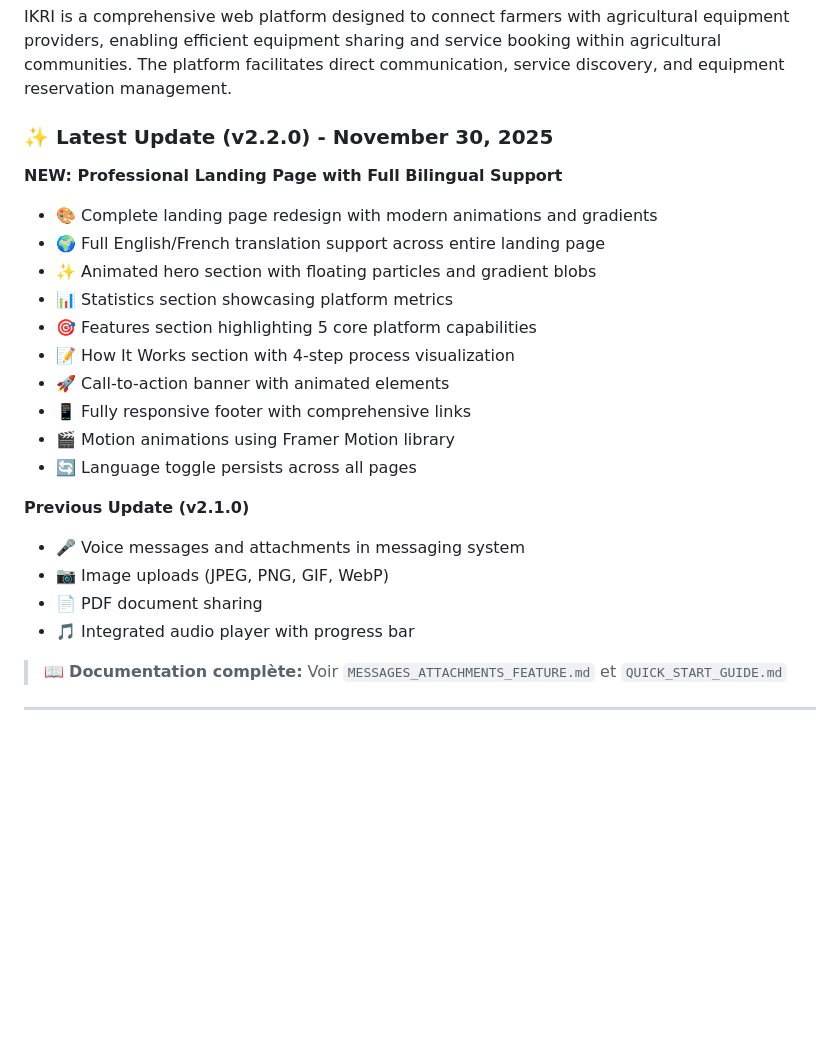
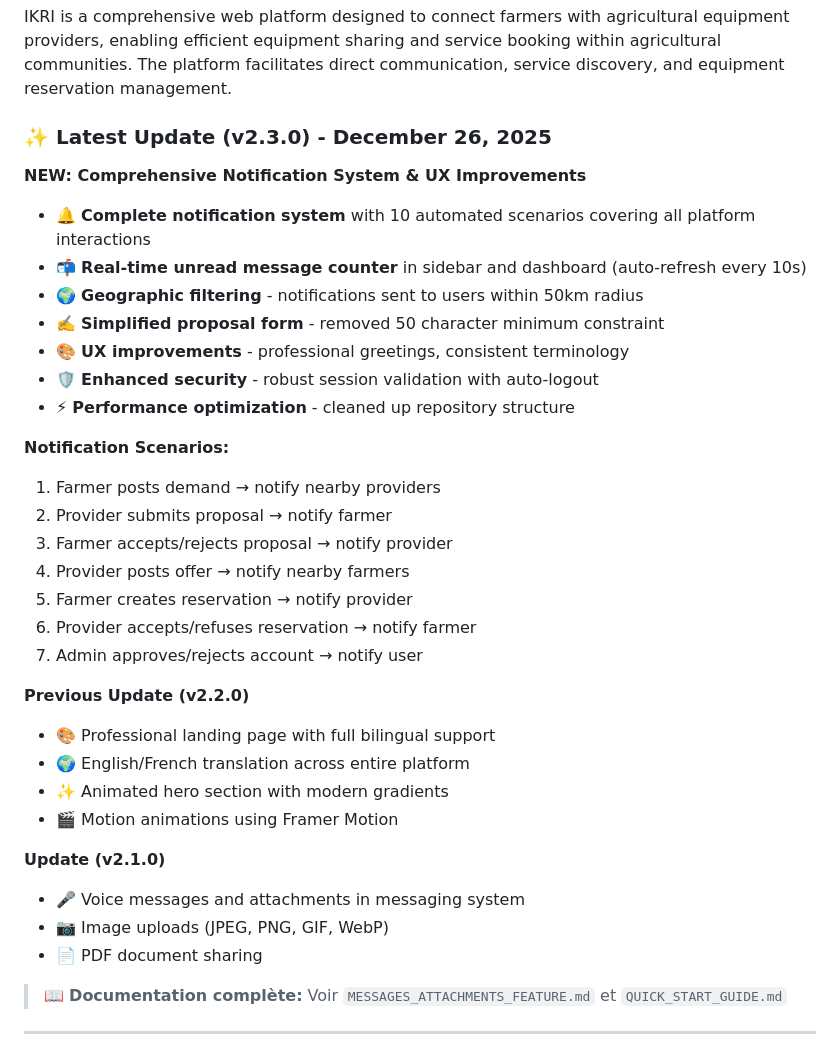
Before and after one commit to houssam-bough/repo-ikri, a Markdown page: code/README.md, the part around the change. Drawn GitHub-style; blank space fills up the shorter version.

Commit message:
docs: Update README.md with v2.3.0 notification system and UX improvements

```diff
--- a/code/README.md
+++ b/code/README.md
@@ -4,25 +4,36 @@
 
 IKRI is a comprehensive web platform designed to connect farmers with agricultural equipment providers, enabling efficient equipment sharing and service booking within agricultural communities. The platform facilitates direct communication, service discovery, and equipment reservation management.
 
-### ✨ Latest Update (v2.2.0) - November 30, 2025
+### ✨ Latest Update (v2.3.0) - December 26, 2025
 
-**NEW: Professional Landing Page with Full Bilingual Support**
-- 🎨 Complete landing page redesign with modern animations and gradients
-- 🌍 Full English/French translation support across entire landing page
-- ✨ Animated hero section with floating particles and gradient blobs
-- 📊 Statistics section showcasing platform metrics
-- 🎯 Features section highlighting 5 core platform capabilities
-- 📝 How It Works section with 4-step process visualization
-- 🚀 Call-to-action banner with animated elements
-- 📱 Fully responsive footer with comprehensive links
-- 🎬 Motion animations using Framer Motion library
-- 🔄 Language toggle persists across all pages
+**NEW: Comprehensive Notification System & UX Improvements**
+- 🔔 **Complete notification system** with 10 automated scenarios covering all platform interactions
+- 📬 **Real-time unread message counter** in sidebar and dashboard (auto-refresh every 10s)
+- 🌍 **Geographic filtering** - notifications sent to users within 50km radius
+- ✍️ **Simplified proposal form** - removed 50 character minimum constraint
+- 🎨 **UX improvements** - professional greetings, consistent terminology
+- 🛡️ **Enhanced security** - robust session validation with auto-logout
+- ⚡ **Performance optimization** - cleaned up repository structure
 
-**Previous Update (v2.1.0)**
+**Notification Scenarios:**
+1. Farmer posts demand → notify nearby providers
+2. Provider submits proposal → notify farmer
+3. Farmer accepts/rejects proposal → notify provider
+4. Provider posts offer → notify nearby farmers
+5. Farmer creates reservation → notify provider
+6. Provider accepts/refuses reservation → notify farmer
+7. Admin approves/rejects account → notify user
+
+**Previous Update (v2.2.0)**
+- 🎨 Professional landing page with full bilingual support
+- 🌍 English/French translation across entire platform
+- ✨ Animated hero section with modern gradients
+- 🎬 Motion animations using Framer Motion
+
+**Update (v2.1.0)**
 - 🎤 Voice messages and attachments in messaging system
 - 📷 Image uploads (JPEG, PNG, GIF, WebP)
 - 📄 PDF document sharing
-- 🎵 Integrated audio player with progress bar
 
 > 📖 **Documentation complète:** Voir `MESSAGES_ATTACHMENTS_FEATURE.md` et `QUICK_START_GUIDE.md`
 
```
